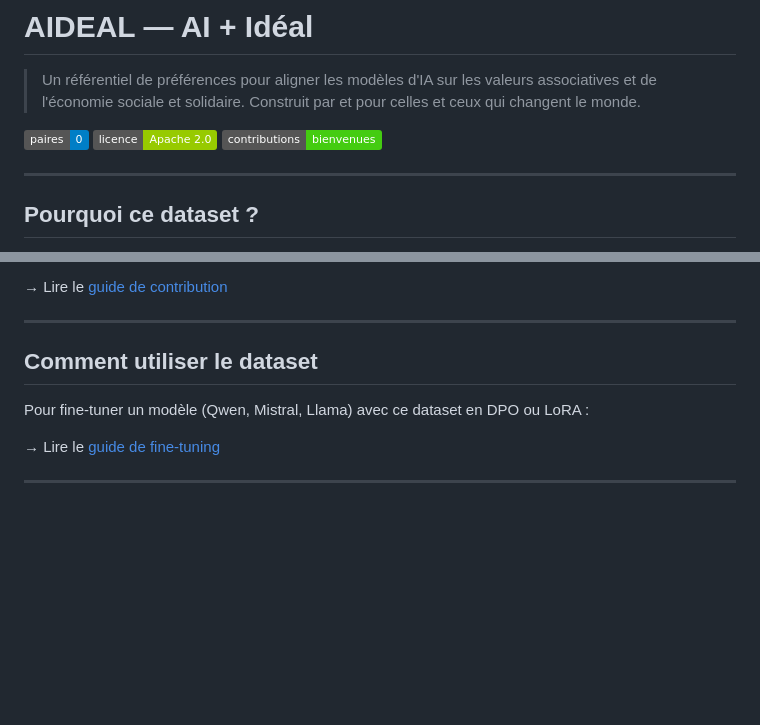
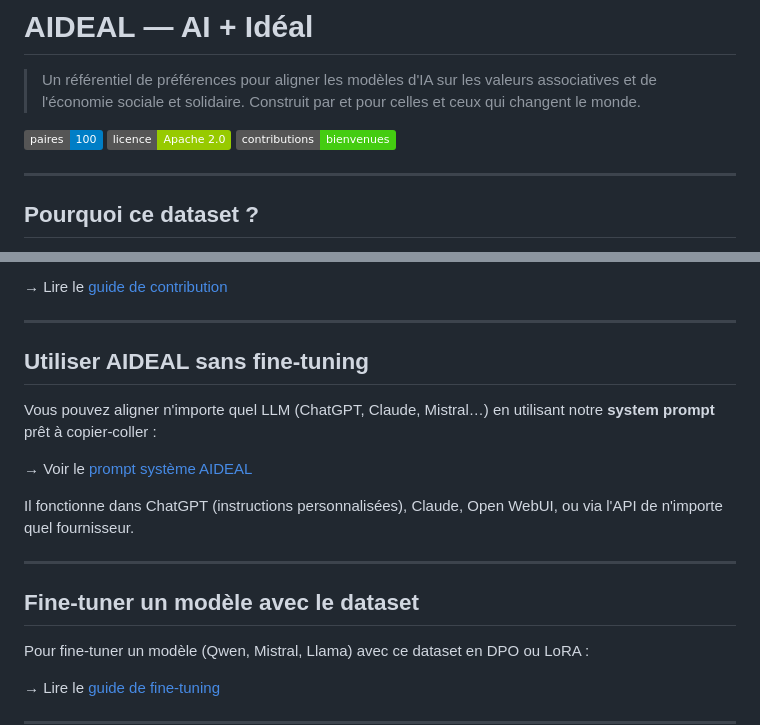
Before and after one commit to makesenseorg/aideal, a Markdown page: README.md, 2 parts joined by grey strips. GitHub-like rendering; badges without logos; blank space fills up the shorter version.

Commit message:
feat: ajout du prompt system

```diff
--- a/README.md
+++ b/README.md
@@ -2,7 +2,7 @@
 
 > Un référentiel de préférences pour aligner les modèles d'IA sur les valeurs associatives et de l'économie sociale et solidaire. Construit par et pour celles et ceux qui changent le monde.
 
-![Paires dans le dataset](https://img.shields.io/badge/paires-0-blue)
+![Paires dans le dataset](https://img.shields.io/badge/paires-100-blue)
 ![Licence](https://img.shields.io/badge/licence-Apache%202.0-green)
 ![Contributions bienvenues](https://img.shields.io/badge/contributions-bienvenues-brightgreen)
 
@@ -63,7 +63,17 @@ Toute contribution est la bienvenue : nouvelle paire, correction, retour terrain
 
 ---
 
-## Comment utiliser le dataset
+## Utiliser AIDEAL sans fine-tuning
+
+Vous pouvez aligner n'importe quel LLM (ChatGPT, Claude, Mistral…) en utilisant notre **system prompt** prêt à copier-coller :
+
+→ Voir le [prompt système AIDEAL](prompts/system-prompt-aideal.md)
+
+Il fonctionne dans ChatGPT (instructions personnalisées), Claude, Open WebUI, ou via l'API de n'importe quel fournisseur.
+
+---
+
+## Fine-tuner un modèle avec le dataset
 
 Pour fine-tuner un modèle (Qwen, Mistral, Llama) avec ce dataset en DPO ou LoRA :
 
```
Also changed, not shown: prompts/system-prompt-aideal.md (added, +100 -0 lines).
